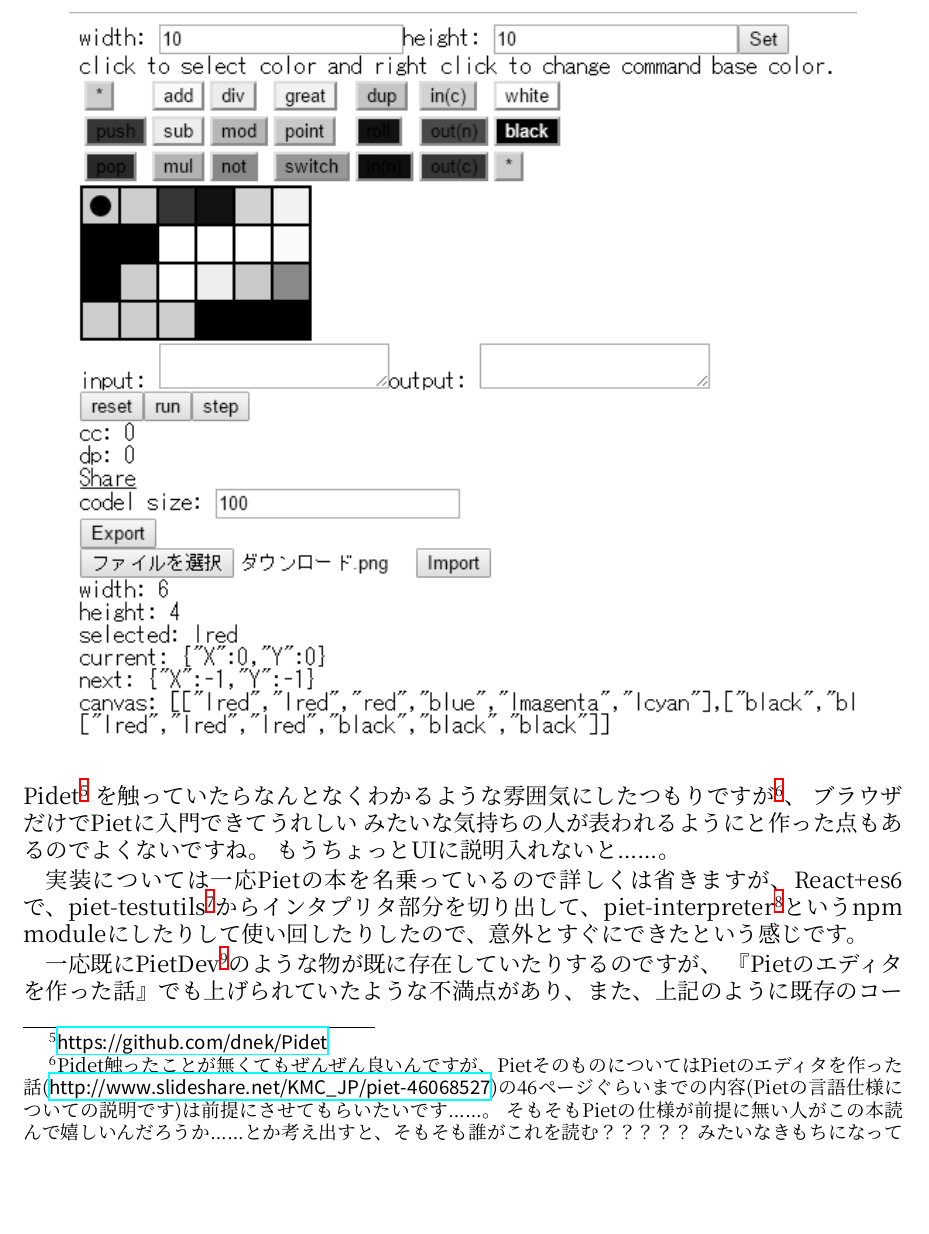
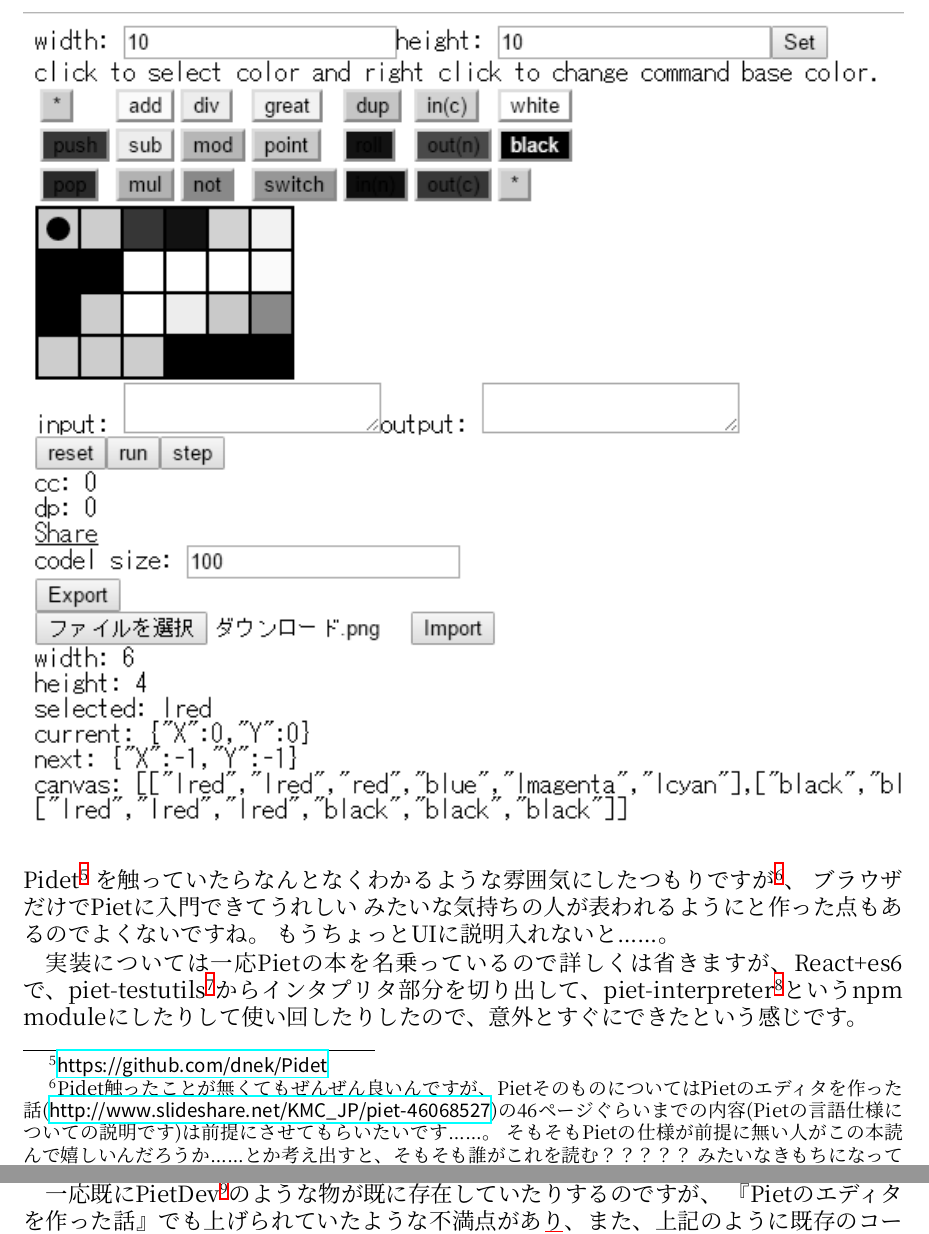
Before and after one commit to nna774/C91book, a LaTeX book (C91Book.tex, which reads piet-editor.tex): part of page 4 of 15 before the commit and two parts of pages 4 and 5 of 15 after it, the two joined at a grey line, cut so that both start at the same text, the shorter picture padded with empty space. Compiled offline with XeLaTeX; a missing font is replaced by an installed copy or a similar font.

Commit message:
use centerimage

```diff
--- a/piet-editor.tex
+++ b/piet-editor.tex
@@ -19,9 +19,7 @@
 こんな感じの画面が出たりするはずです\footnote{画面は開発中のものです。大きな変更が入る可能性がありますが、何も出ないとか明らかなバグみつけたら教えてください……。
 \url{https://github.com/piet-editor/piet-editor/issues/new} or なんかリプライででも}。
 CSSをまだ全く書いていないので(あとデバッグ用の出力が下のほうに出ていますし)、まだUIがわかりづらいかもしれません。
-\begin{center}
-  \includegraphics{images/editor_g.png}
-\end{center}
+\centerimage{images/editor_g.png}
 Pidet\footnote{\url{https://github.com/dnek/Pidet}}
 を触っていたらなんとなくわかるような雰囲気にしたつもりですが\footnote{Pidet触ったことが無くてもぜんぜん良いんですが、PietそのものについてはPietのエディタを作った話(\url{http://www.slideshare.net/KMC_JP/piet-46068527})の46ページぐらいまでの内容(Pietの言語仕様についての説明です)は前提にさせてもらいたいです……。
 そもそもPietの仕様が前提に無い人がこの本読んで嬉しいんだろうか……とか考え出すと、そもそも誰がこれを読む？？？？？ みたいなきもちになってくるのでよくないですね。}、
```
